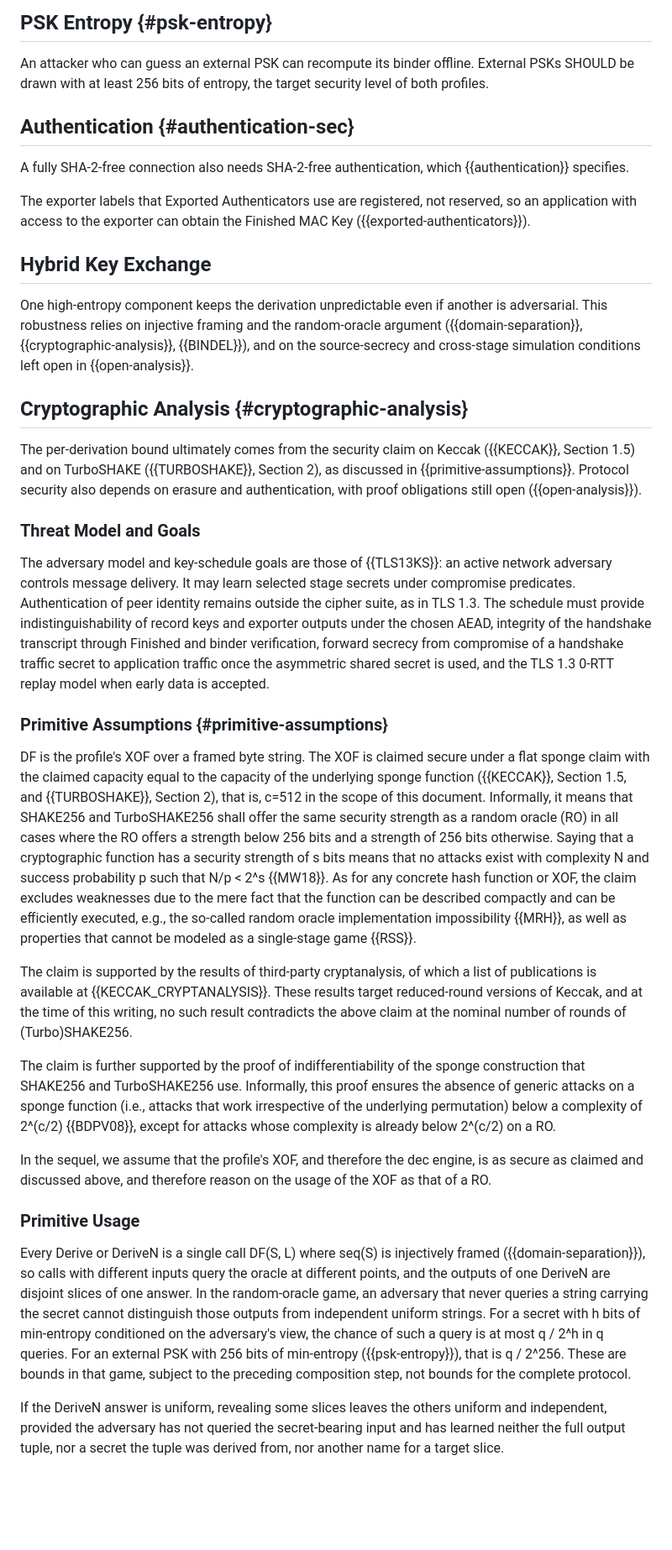
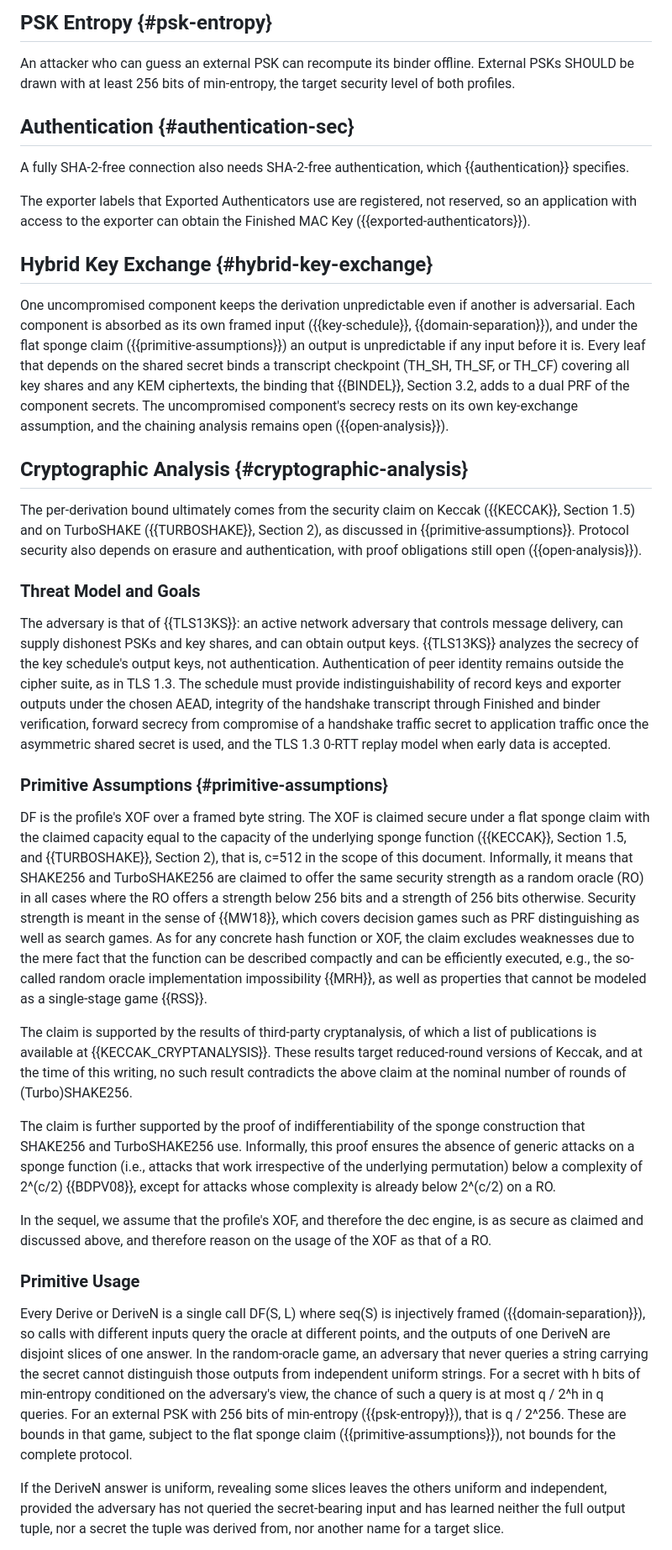
Before and after one commit to grittygrease/draft-sullivan-tls-xof-schedule-collab, a Markdown page: draft-sullivan-tls-xof-schedule.md, the part around one of its changes. Shown at 84% size. Drawn GitHub-style; blank space fills up the shorter version.

```diff
--- a/draft-sullivan-tls-xof-schedule.md
+++ b/draft-sullivan-tls-xof-schedule.md
@@ -2037,7 +2024,7 @@ offers both KDFs accepts whichever the server echoes.
 
 An attacker who can guess an external PSK can recompute its binder
 offline.  External PSKs SHOULD be drawn with at least 256 bits of
-entropy, the target security level of both profiles.
+min-entropy, the target security level of both profiles.
 
 ## Authentication {#authentication-sec}
 
@@ -2048,34 +2035,40 @@ The exporter labels that Exported Authenticators use are registered, not
 reserved, so an application with access to the exporter can obtain the
 Finished MAC Key ({{exported-authenticators}}).
 
-## Hybrid Key Exchange
-
-One high-entropy component keeps the derivation unpredictable even if
-another is adversarial.  This robustness relies on injective framing and
-the random-oracle argument ({{domain-separation}},
-{{cryptographic-analysis}}, {{BINDEL}}), and on the source-secrecy and
-cross-stage simulation conditions left open in {{open-analysis}}.
+## Hybrid Key Exchange {#hybrid-key-exchange}
+
+One uncompromised component keeps the derivation unpredictable even if
+another is adversarial.  Each component is absorbed as its own framed
+input ({{key-schedule}}, {{domain-separation}}), and under the flat
+sponge claim ({{primitive-assumptions}}) an output is unpredictable if
+any input before it is.  Every leaf that depends on the shared secret
+binds a transcript checkpoint (TH_SH, TH_SF, or TH_CF) covering all key
+shares and any KEM ciphertexts, the binding that {{BINDEL}}, Section
+3.2, adds to a dual PRF of the component secrets.  The uncompromised
+component's secrecy rests on its own key-exchange assumption, and the
+chaining analysis remains open ({{open-analysis}}).
 
 ## Cryptographic Analysis {#cryptographic-analysis}
 
 The per-derivation bound ultimately comes from the security claim on
 Keccak ({{KECCAK}}, Section 1.5) and on TurboSHAKE ({{TURBOSHAKE}},
-Section 2), as discussed in {{primitive-assumptions}}. Protocol security
-also depends on erasure and authentication, with proof obligations still
-open ({{open-analysis}}).
+Section 2), as discussed in {{primitive-assumptions}}.  Protocol
+security also depends on erasure and authentication, with proof
+obligations still open ({{open-analysis}}).
 
 ### Threat Model and Goals
 
-The adversary model and key-schedule goals are those of {{TLS13KS}}: an
-active network adversary controls message delivery.  It may learn
-selected stage secrets under compromise predicates.  Authentication of
-peer identity remains outside the cipher suite, as in TLS 1.3.  The
-schedule must provide indistinguishability of record keys and exporter
-outputs under the chosen AEAD, integrity of the handshake transcript
-through Finished and binder verification, forward secrecy from
-compromise of a handshake traffic secret to application traffic once the
-asymmetric shared secret is used, and the TLS 1.3 0-RTT replay model
-when early data is accepted.
+The adversary is that of {{TLS13KS}}:  an active network adversary that
+controls message delivery, can supply dishonest PSKs and key shares, and
+can obtain output keys.  {{TLS13KS}} analyzes the secrecy of the key
+schedule's output keys, not authentication.  Authentication of peer
+identity remains outside the cipher suite, as in TLS 1.3.  The schedule
+must provide indistinguishability of record keys and exporter outputs
+under the chosen AEAD, integrity of the handshake transcript through
+Finished and binder verification, forward secrecy from compromise of a
+handshake traffic secret to application traffic once the asymmetric
+shared secret is used, and the TLS 1.3 0-RTT replay model when early
+data is accepted.
 
 ### Primitive Assumptions {#primitive-assumptions}
 
@@ -2083,17 +2076,16 @@ DF is the profile's XOF over a framed byte string.  The XOF is claimed
 secure under a flat sponge claim with the claimed capacity equal to the
 capacity of the underlying sponge function ({{KECCAK}}, Section 1.5, and
 {{TURBOSHAKE}}, Section 2), that is, c=512 in the scope of this
-document.  Informally, it means that SHAKE256 and TurboSHAKE256 shall
-offer the same security strength as a random oracle (RO) in all cases
-where the RO offers a strength below 256 bits and a strength of 256 bits
-otherwise.  Saying that a cryptographic function has a security strength
-of s bits means that no attacks exist with complexity N and success
-probability p such that N/p < 2^s {{MW18}}.  As for any concrete hash
-function or XOF, the claim excludes weaknesses due to the mere fact that
-the function can be described compactly and can be eﬀiciently executed,
-e.g., the so-called random oracle implementation impossibility {{MRH}},
-as well as properties that cannot be modeled as a single-stage game
-{{RSS}}.
+document.  Informally, it means that SHAKE256 and TurboSHAKE256 are
+claimed to offer the same security strength as a random oracle (RO) in
+all cases where the RO offers a strength below 256 bits and a strength
+of 256 bits otherwise.  Security strength is meant in the sense of
+{{MW18}}, which covers decision games such as PRF distinguishing as well
+as search games.  As for any concrete hash function or XOF, the claim
+excludes weaknesses due to the mere fact that the function can be
+described compactly and can be efficiently executed, e.g., the so-called
+random oracle implementation impossibility {{MRH}}, as well as
+properties that cannot be modeled as a single-stage game {{RSS}}.
 
 The claim is supported by the results of third-party cryptanalysis, of
 which a list of publications is available at {{KECCAK_CRYPTANALYSIS}}.
@@ -2103,7 +2095,7 @@ nominal number of rounds of (Turbo)SHAKE256.
 
 The claim is further supported by the proof of indifferentiability of
 the sponge construction that SHAKE256 and TurboSHAKE256 use.
- Informally, this proof ensures the absence of generic attacks on a
+Informally, this proof ensures the absence of generic attacks on a
 sponge function (i.e., attacks that work irrespective of the underlying
 permutation) below a complexity of 2^(c/2) {{BDPV08}}, except for
 attacks whose complexity is already below 2^(c/2) on a RO.
@@ -2122,9 +2114,9 @@ an adversary that never queries a string carrying the secret cannot
 distinguish those outputs from independent uniform strings.  For a
 secret with h bits of min-entropy conditioned on the adversary's view,
 the chance of such a query is at most q / 2^h in q queries.  For an
-external PSK with 256 bits of min-entropy ({{psk-entropy}}), that is
-q / 2^256.  These are bounds in that game, subject to the preceding
-composition step, not bounds for the complete protocol.
+external PSK with 256 bits of min-entropy ({{psk-entropy}}), that is q /
+2^256.  These are bounds in that game, subject to the flat sponge claim
+({{primitive-assumptions}}), not bounds for the complete protocol.
 
 If the DeriveN answer is uniform, revealing some slices leaves the
 others uniform and independent, provided the adversary has not queried
```
Also changed, not shown: other parts of draft-sullivan-tls-xof-schedule.md (+34 -42 lines).
